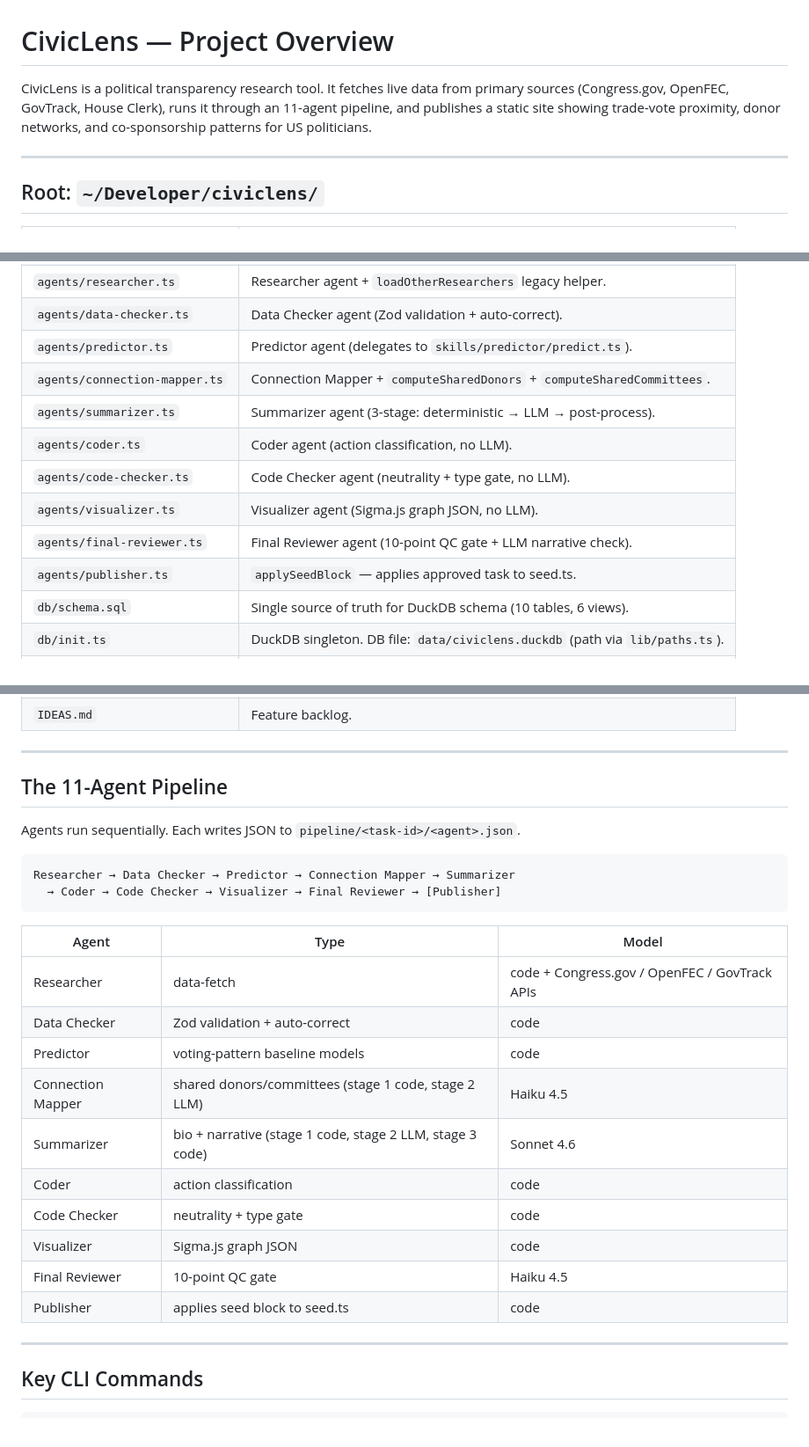
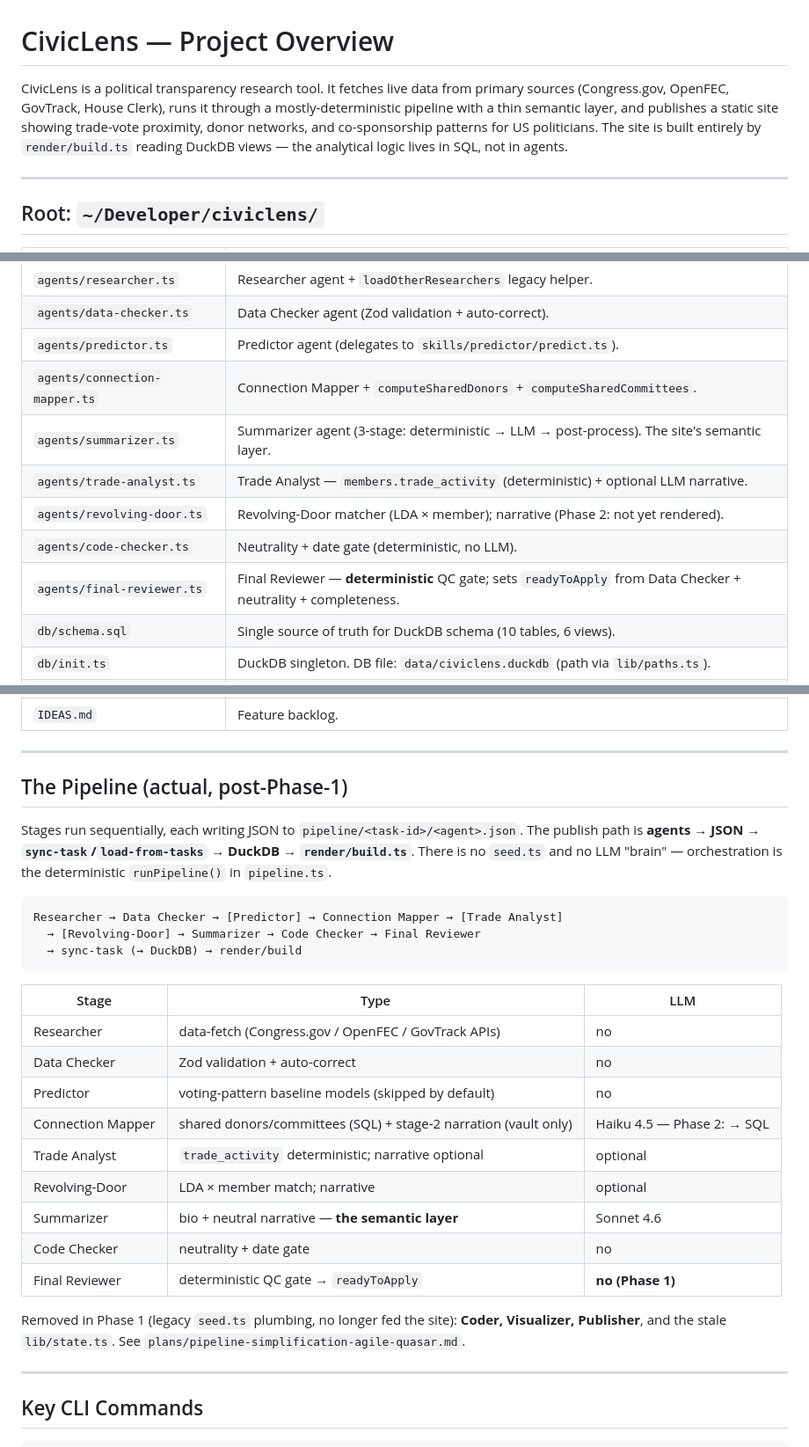
Before and after one commit to tn082097-eng/civiclens, a Markdown page: PROJECT_OVERVIEW.md, 3 parts joined by grey strips. Shown at 88% size. GitHub-like rendering.

Commit message:
docs: correct PROJECT_OVERVIEW to the real post-Phase-1 pipeline
Drop the "11-agent" framing and the deleted Coder/Visualizer/Publisher rows;
document the actual graph (Researcher→…→Summarizer→Code Checker→Final Reviewer
→sync-task→render), the DuckDB publish path, and the now-deterministic gate.

Co-Authored-By: Claude Opus 4.8 <noreply@anthropic.com>

````diff
--- a/PROJECT_OVERVIEW.md
+++ b/PROJECT_OVERVIEW.md
@@ -1,6 +1,6 @@
 # CivicLens — Project Overview
 
-CivicLens is a political transparency research tool. It fetches live data from primary sources (Congress.gov, OpenFEC, GovTrack, House Clerk), runs it through an 11-agent pipeline, and publishes a static site showing trade-vote proximity, donor networks, and co-sponsorship patterns for US politicians.
+CivicLens is a political transparency research tool. It fetches live data from primary sources (Congress.gov, OpenFEC, GovTrack, House Clerk), runs it through a mostly-deterministic pipeline with a thin semantic layer, and publishes a static site showing trade-vote proximity, donor networks, and co-sponsorship patterns for US politicians. The site is built entirely by `render/build.ts` reading DuckDB views — the analytical logic lives in SQL, not in agents.
 
 ---
 
@@ -14,12 +14,11 @@ CivicLens is a political transparency research tool. It fetches live data from p
 | `agents/data-checker.ts` | Data Checker agent (Zod validation + auto-correct). |
 | `agents/predictor.ts` | Predictor agent (delegates to `skills/predictor/predict.ts`). |
 | `agents/connection-mapper.ts` | Connection Mapper + `computeSharedDonors` + `computeSharedCommittees`. |
-| `agents/summarizer.ts` | Summarizer agent (3-stage: deterministic → LLM → post-process). |
-| `agents/coder.ts` | Coder agent (action classification, no LLM). |
-| `agents/code-checker.ts` | Code Checker agent (neutrality + type gate, no LLM). |
-| `agents/visualizer.ts` | Visualizer agent (Sigma.js graph JSON, no LLM). |
-| `agents/final-reviewer.ts` | Final Reviewer agent (10-point QC gate + LLM narrative check). |
-| `agents/publisher.ts` | `applySeedBlock` — applies approved task to seed.ts. |
+| `agents/summarizer.ts` | Summarizer agent (3-stage: deterministic → LLM → post-process). The site's semantic layer. |
+| `agents/trade-analyst.ts` | Trade Analyst — `members.trade_activity` (deterministic) + optional LLM narrative. |
+| `agents/revolving-door.ts` | Revolving-Door matcher (LDA × member); narrative (Phase 2: not yet rendered). |
+| `agents/code-checker.ts` | Neutrality + date gate (deterministic, no LLM). |
+| `agents/final-reviewer.ts` | Final Reviewer — **deterministic** QC gate; sets `readyToApply` from Data Checker + neutrality + completeness. |
 | `db/schema.sql` | Single source of truth for DuckDB schema (10 tables, 6 views). |
 | `db/init.ts` | DuckDB singleton. DB file: `data/civiclens.duckdb` (path via `lib/paths.ts`). |
 | `db/queries.ts` | Public typed query API (findTradesNearVotes, findSharedDonors, etc.). |
@@ -37,27 +36,33 @@ CivicLens is a political transparency research tool. It fetches live data from p
 
 ---
 
-## The 11-Agent Pipeline
+## The Pipeline (actual, post-Phase-1)
 
-Agents run sequentially. Each writes JSON to `pipeline/<task-id>/<agent>.json`.
+Stages run sequentially, each writing JSON to `pipeline/<task-id>/<agent>.json`. The
+publish path is **agents → JSON → `sync-task`/`load-from-tasks` → DuckDB → `render/build.ts`**.
+There is no `seed.ts` and no LLM "brain" — orchestration is the deterministic `runPipeline()`
+in `pipeline.ts`.
 
 ```
-Researcher → Data Checker → Predictor → Connection Mapper → Summarizer
-  → Coder → Code Checker → Visualizer → Final Reviewer → [Publisher]
+Researcher → Data Checker → [Predictor] → Connection Mapper → [Trade Analyst]
+  → [Revolving-Door] → Summarizer → Code Checker → Final Reviewer
+  → sync-task (→ DuckDB) → render/build
 ```
 
-| Agent | Type | Model |
-|-------|------|-------|
-| Researcher | data-fetch | code + Congress.gov / OpenFEC / GovTrack APIs |
-| Data Checker | Zod validation + auto-correct | code |
-| Predictor | voting-pattern baseline models | code |
-| Connection Mapper | shared donors/committees (stage 1 code, stage 2 LLM) | Haiku 4.5 |
-| Summarizer | bio + narrative (stage 1 code, stage 2 LLM, stage 3 code) | Sonnet 4.6 |
-| Coder | action classification | code |
-| Code Checker | neutrality + type gate | code |
-| Visualizer | Sigma.js graph JSON | code |
-| Final Reviewer | 10-point QC gate | Haiku 4.5 |
-| Publisher | applies seed block to seed.ts | code |
+| Stage | Type | LLM |
+|-------|------|-----|
+| Researcher | data-fetch (Congress.gov / OpenFEC / GovTrack APIs) | no |
+| Data Checker | Zod validation + auto-correct | no |
+| Predictor | voting-pattern baseline models (skipped by default) | no |
+| Connection Mapper | shared donors/committees (SQL) + stage-2 narration (vault only) | Haiku 4.5 — Phase 2: → SQL |
+| Trade Analyst | `trade_activity` deterministic; narrative optional | optional |
+| Revolving-Door | LDA × member match; narrative | optional |
+| Summarizer | bio + neutral narrative — **the semantic layer** | Sonnet 4.6 |
+| Code Checker | neutrality + date gate | no |
+| Final Reviewer | deterministic QC gate → `readyToApply` | **no (Phase 1)** |
+
+Removed in Phase 1 (legacy `seed.ts` plumbing, no longer fed the site): **Coder,
+Visualizer, Publisher**, and the stale `lib/state.ts`. See `plans/pipeline-simplification-agile-quasar.md`.
 
 ---
 
````
